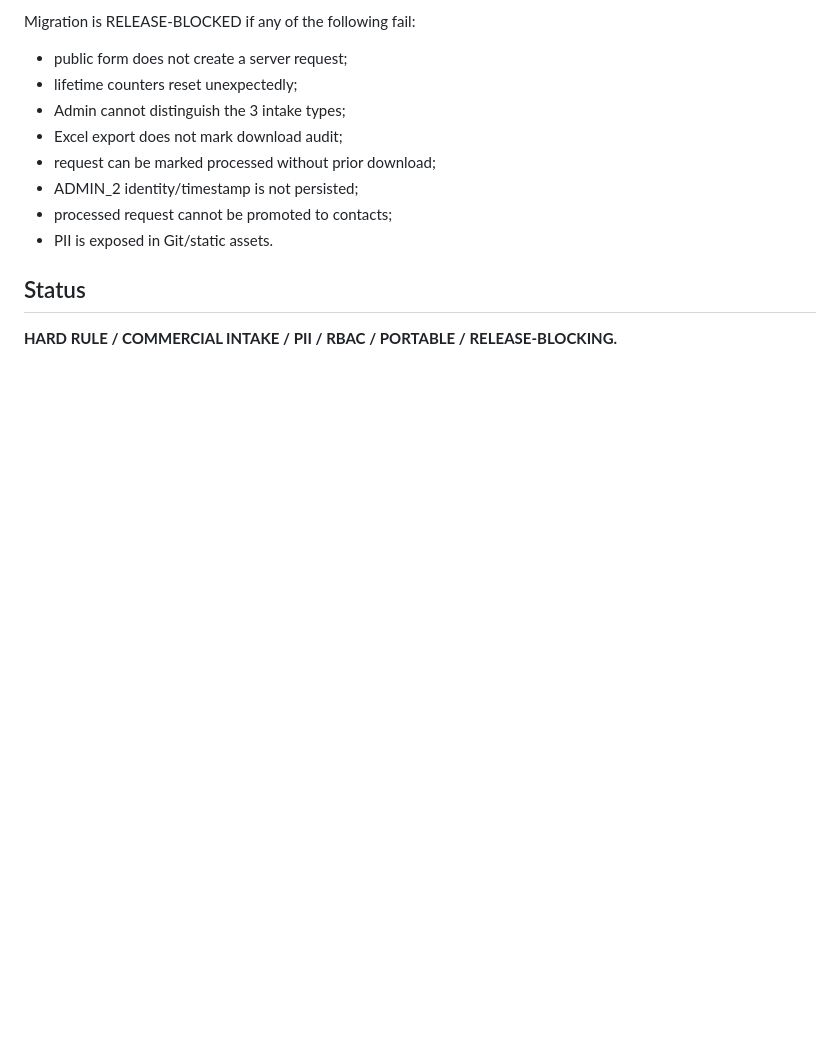
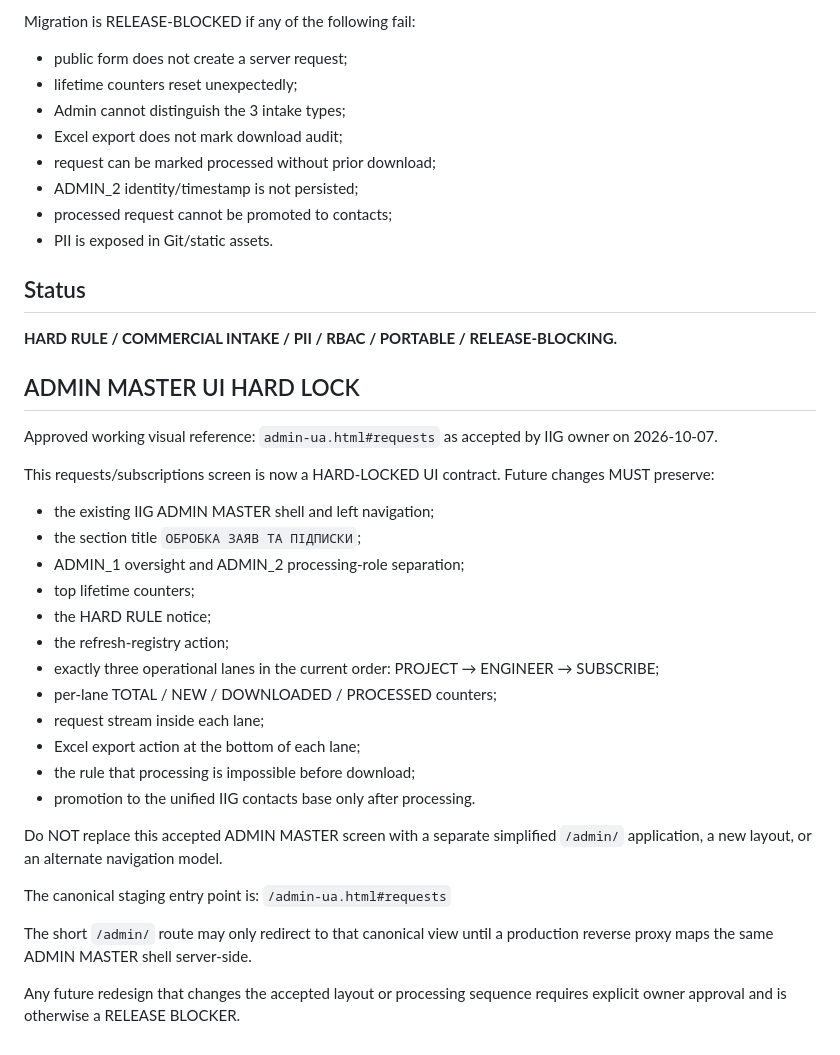
Before and after one commit to developiig-hue/IIG_PLATFORM_DEMO, a Markdown page: REQUESTS_PROTOCOL.md, the part around the change. Drawn GitHub-style; blank space fills up the shorter version.

Commit message:
Lock accepted ADMIN MASTER requests UI and processing flow

```diff
--- a/REQUESTS_PROTOCOL.md
+++ b/REQUESTS_PROTOCOL.md
@@ -94,3 +94,31 @@ Migration is RELEASE-BLOCKED if any of the following fail:
 
 ## Status
 **HARD RULE / COMMERCIAL INTAKE / PII / RBAC / PORTABLE / RELEASE-BLOCKING.**
+
+
+## ADMIN MASTER UI HARD LOCK
+
+Approved working visual reference: `admin-ua.html#requests` as accepted by IIG owner on 2026-10-07.
+
+This requests/subscriptions screen is now a HARD-LOCKED UI contract. Future changes MUST preserve:
+- the existing IIG ADMIN MASTER shell and left navigation;
+- the section title `ОБРОБКА ЗАЯВ ТА ПІДПИСКИ`;
+- ADMIN_1 oversight and ADMIN_2 processing-role separation;
+- top lifetime counters;
+- the HARD RULE notice;
+- the refresh-registry action;
+- exactly three operational lanes in the current order: PROJECT → ENGINEER → SUBSCRIBE;
+- per-lane TOTAL / NEW / DOWNLOADED / PROCESSED counters;
+- request stream inside each lane;
+- Excel export action at the bottom of each lane;
+- the rule that processing is impossible before download;
+- promotion to the unified IIG contacts base only after processing.
+
+Do NOT replace this accepted ADMIN MASTER screen with a separate simplified `/admin/` application, a new layout, or an alternate navigation model.
+
+The canonical staging entry point is:
+`/admin-ua.html#requests`
+
+The short `/admin/` route may only redirect to that canonical view until a production reverse proxy maps the same ADMIN MASTER shell server-side.
+
+Any future redesign that changes the accepted layout or processing sequence requires explicit owner approval and is otherwise a RELEASE BLOCKER.
```
